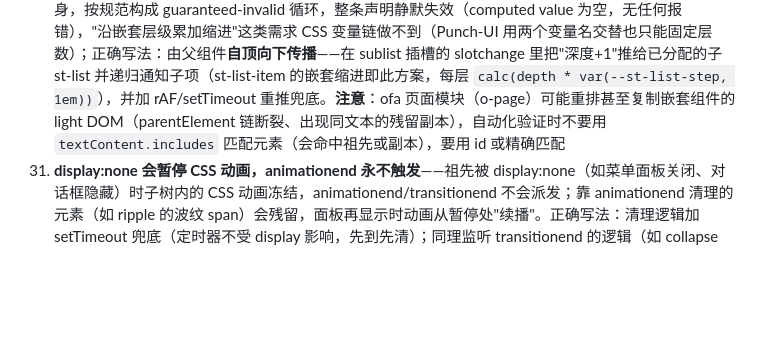
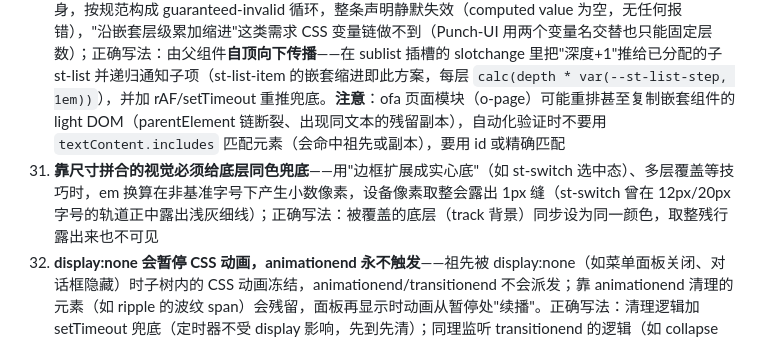
Before and after one commit to ofajs/senti-ui, a Markdown page: CONTEXT.md, the part around the change. GitHub-like rendering; blank space fills up the shorter version.

```diff
--- a/CONTEXT.md
+++ b/CONTEXT.md
@@ -156,6 +156,7 @@ Senti-UI 是一个**面向 AI 的 UI 组件库**，基于 **ofa.js**（Web Compo
     b) **transition shorthand 里第一个时间值是 duration、第二个是 delay**——`transition: height .3s <curve> 0s` 的 `0s` 是 delay，时长仍是 .3s，写成"时长在前来 0 结尾"毫无作用；正确写法 `transition: height 0s <curve>`；
     c) **不能用 `:host([hide]) { height: 0 !important }` 之类的 CSS 强制规则配合异步 watch 设过渡**——属性变化时高度随 CSS 同步瞬变，而 watch（异步，坑 #18）里才设置的 transitionDuration 来不及生效，动画整个跳过；正确写法：去掉 CSS 强制规则，watch hide（守卫初始化触发，坑 #27）里先设 `transitionDuration=".3s"` 再由 JS 设高度（收起设 0 / 展开设内容高），超时后恢复 0s（Punch-UI 原版即此设计）
 31. **CSS 变量不能同名自引用累加**——`--x: calc(var(--x, 0px) + 1em)` 在同一元素上声明时 var 指向自身，按规范构成 guaranteed-invalid 循环，整条声明静默失效（computed value 为空，无任何报错），"沿嵌套层级累加缩进"这类需求 CSS 变量链做不到（Punch-UI 用两个变量名交替也只能固定层数）；正确写法：由父组件**自顶向下传播**——在 sublist 插槽的 slotchange 里把"深度+1"推给已分配的子 st-list 并递归通知子项（st-list-item 的嵌套缩进即此方案，每层 `calc(depth * var(--st-list-step, 1em))`），并加 rAF/setTimeout 重推兜底。**注意**：ofa 页面模块（o-page）可能重排甚至复制嵌套组件的 light DOM（parentElement 链断裂、出现同文本的残留副本），自动化验证时不要用 `textContent.includes` 匹配元素（会命中祖先或副本），要用 id 或精确匹配
+35. **靠尺寸拼合的视觉必须给底层同色兜底**——用"边框扩展成实心底"（如 st-switch 选中态）、多层覆盖等技巧时，em 换算在非基准字号下产生小数像素，设备像素取整会露出 1px 缝（st-switch 曾在 12px/20px 字号的轨道正中露出浅灰细线）；正确写法：被覆盖的底层（track 背景）同步设为同一颜色，取整残行露出来也不可见
 34. **display:none 会暂停 CSS 动画，animationend 永不触发**——祖先被 display:none（如菜单面板关闭、对话框隐藏）时子树内的 CSS 动画冻结，animationend/transitionend 不会派发；靠 animationend 清理的元素（如 ripple 的波纹 span）会残留，面板再显示时动画从暂停处"续播"。正确写法：清理逻辑加 setTimeout 兜底（定时器不受 display 影响，先到先清）；同理监听 transitionend 的逻辑（如 collapse 的过渡时长复位）也要有超时兜底
 33. **依赖 light DOM 位置/结构的逻辑放 attached 而非 ready**——ready 时元素可能尚未真正进入文档/兄弟结构未稳定（ofa 渐进升级、重排 light DOM），按位置计算（如 button-group 的首尾圆角）会算错；正确写法：attached 里读取 `slot.assignedElements()` 计算并设置，slotchange 时重算。同理 ::slotted(:first-child) 等位置选择器也受此时序影响，位置相关样式改用 JS 设置内联值
 30. **ripple 类"监听宿主冒泡事件"的组件必须过滤嵌套组件的事件**——监听在宿主上的 pointerdown/click 会收到从嵌套子组件（子列表项、项内套的 st-button 等）冒泡上来的事件，导致一次点击多层涟漪；正确写法：用 `e.composedPath()` 扫描，路径中在宿主之前出现任何带连字符的自定义元素（tagName 含 "-"）即视为嵌套组件发起，直接跳过（插槽里的普通内容不受影响，仍正常波纹）
```
